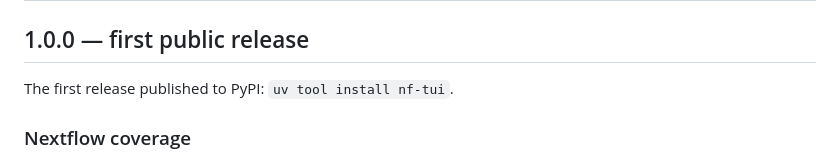
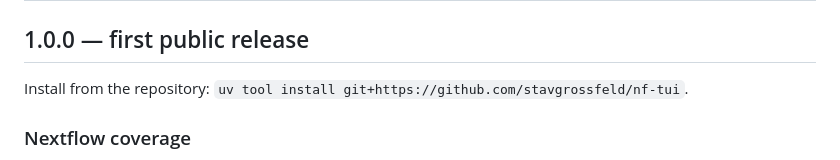
Before and after one commit to stavgrossfeld/nf-tui, a Markdown page: CHANGELOG.md, the part around the change. GitHub-like rendering.

```diff
--- a/CHANGELOG.md
+++ b/CHANGELOG.md
@@ -2,7 +2,8 @@
 
 ## 1.0.0 — first public release
 
-The first release published to PyPI: `uv tool install nf-tui`.
+Install from the repository:
+`uv tool install git+https://github.com/stavgrossfeld/nf-tui`.
 
 ### Nextflow coverage
 
```
Also changed, not shown: README.md (+8 -6 lines).
